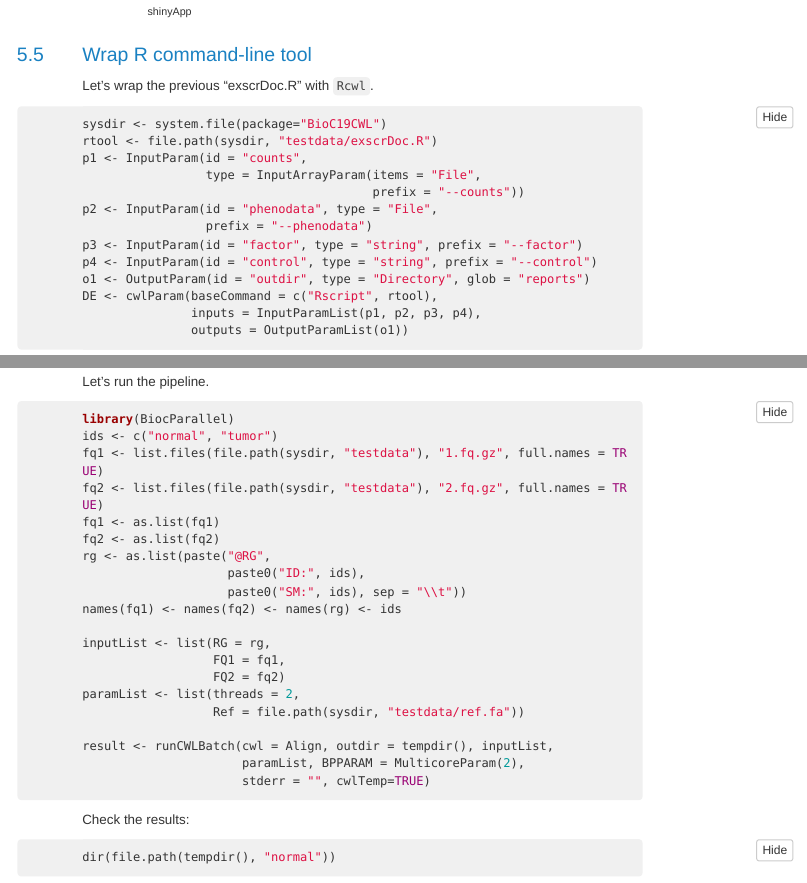
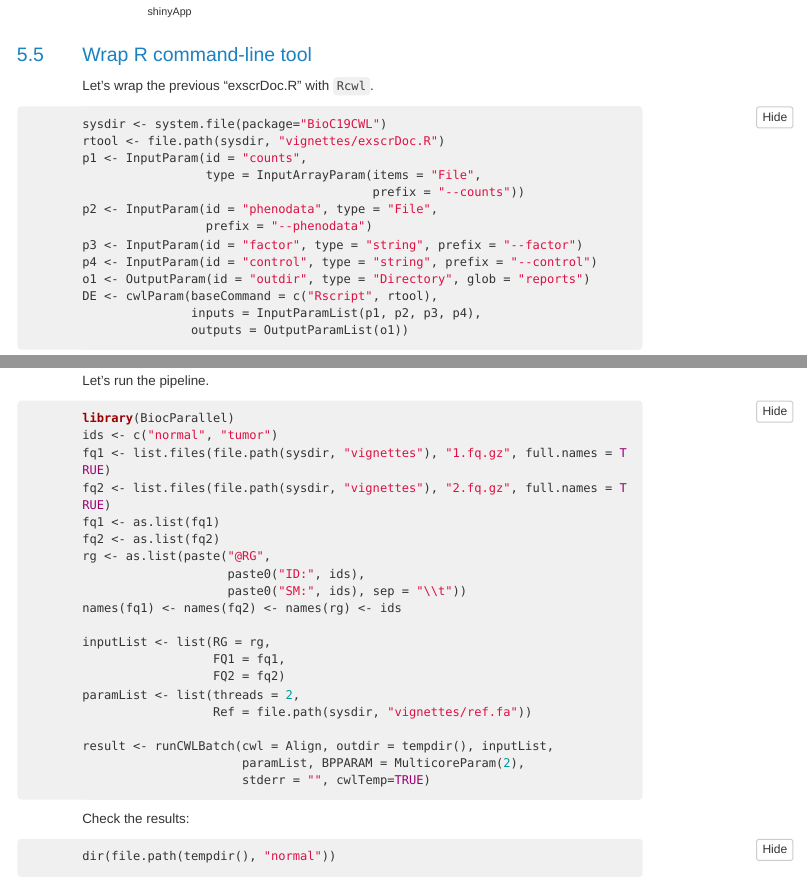
Before and after one commit to Bioconductor/BiocWorkshops2019, an R Markdown document (vignettes/BioC19CWL.Rmd): the page in a window 1100 px wide, from 13370 px down, and a second part further down, joined at a grey line. The pictures show the output file vignettes/BioC19CWL.html that the author committed with the source, opened offline; menus at the side of the page are left out.

Commit message:
update DESCRIPTION and structure

````diff
--- a/vignettes/BioC19CWL.Rmd
+++ b/vignettes/BioC19CWL.Rmd
@@ -532,7 +532,7 @@ runApp(app)
 Let's wrap the previous "exscrDoc.R" with `Rcwl`.
 ```{r}
 sysdir <- system.file(package="BioC19CWL")
-rtool <- file.path(sysdir, "testdata/exscrDoc.R")
+rtool <- file.path(sysdir, "vignettes/exscrDoc.R")
 p1 <- InputParam(id = "counts",
                  type = InputArrayParam(items = "File",
                                         prefix = "--counts"))
@@ -666,8 +667,8 @@ Let's run the pipeline.
 ```{r, eval=FALSE}
 library(BiocParallel)
 ids <- c("normal", "tumor")
-fq1 <- list.files(file.path(sysdir, "testdata"), "1.fq.gz", full.names = TRUE)
-fq2 <- list.files(file.path(sysdir, "testdata"), "2.fq.gz", full.names = TRUE)
+fq1 <- list.files(file.path(sysdir, "vignettes"), "1.fq.gz", full.names = TRUE)
+fq2 <- list.files(file.path(sysdir, "vignettes"), "2.fq.gz", full.names = TRUE)
 fq1 <- as.list(fq1)
 fq2 <- as.list(fq2)
 rg <- as.list(paste("@RG",
@@ -679,7 +680,7 @@ inputList <- list(RG = rg,
                   FQ1 = fq1,
                   FQ2 = fq2)
 paramList <- list(threads = 2,
-                  Ref = file.path(sysdir, "testdata/ref.fa"))
+                  Ref = file.path(sysdir, "vignettes/ref.fa"))
 
 result <- runCWLBatch(cwl = Align, outdir = tempdir(), inputList,
                       paramList, BPPARAM = MulticoreParam(2),
````
Also changed, not shown: inst/vignettes/exscrDoc.R (renamed from inst/testdata/exscrDoc.R), vignettes/BioC19CWL.html, vignettes/BioC19CWL.Rmd (5 more changed lines), 23 other files.
